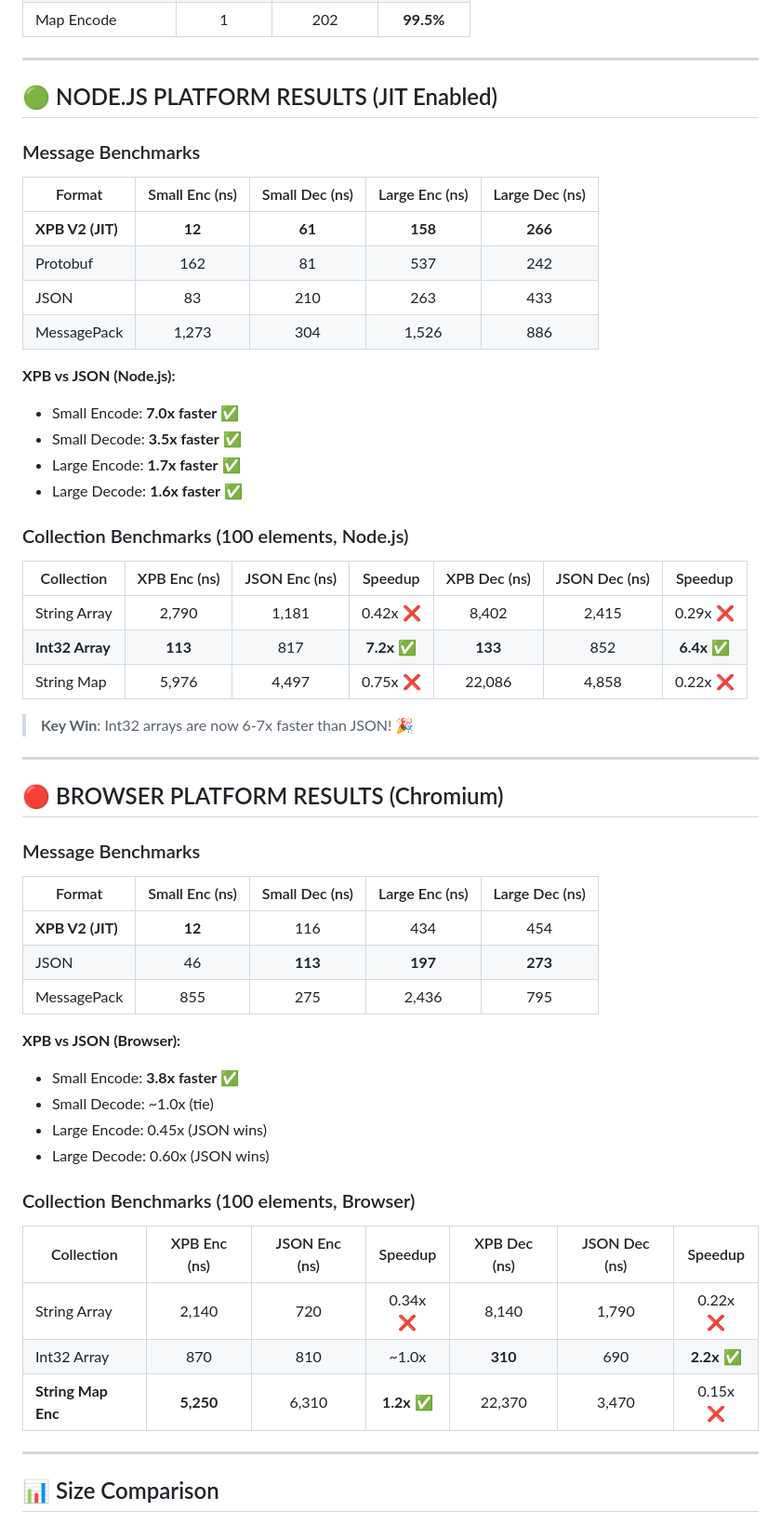
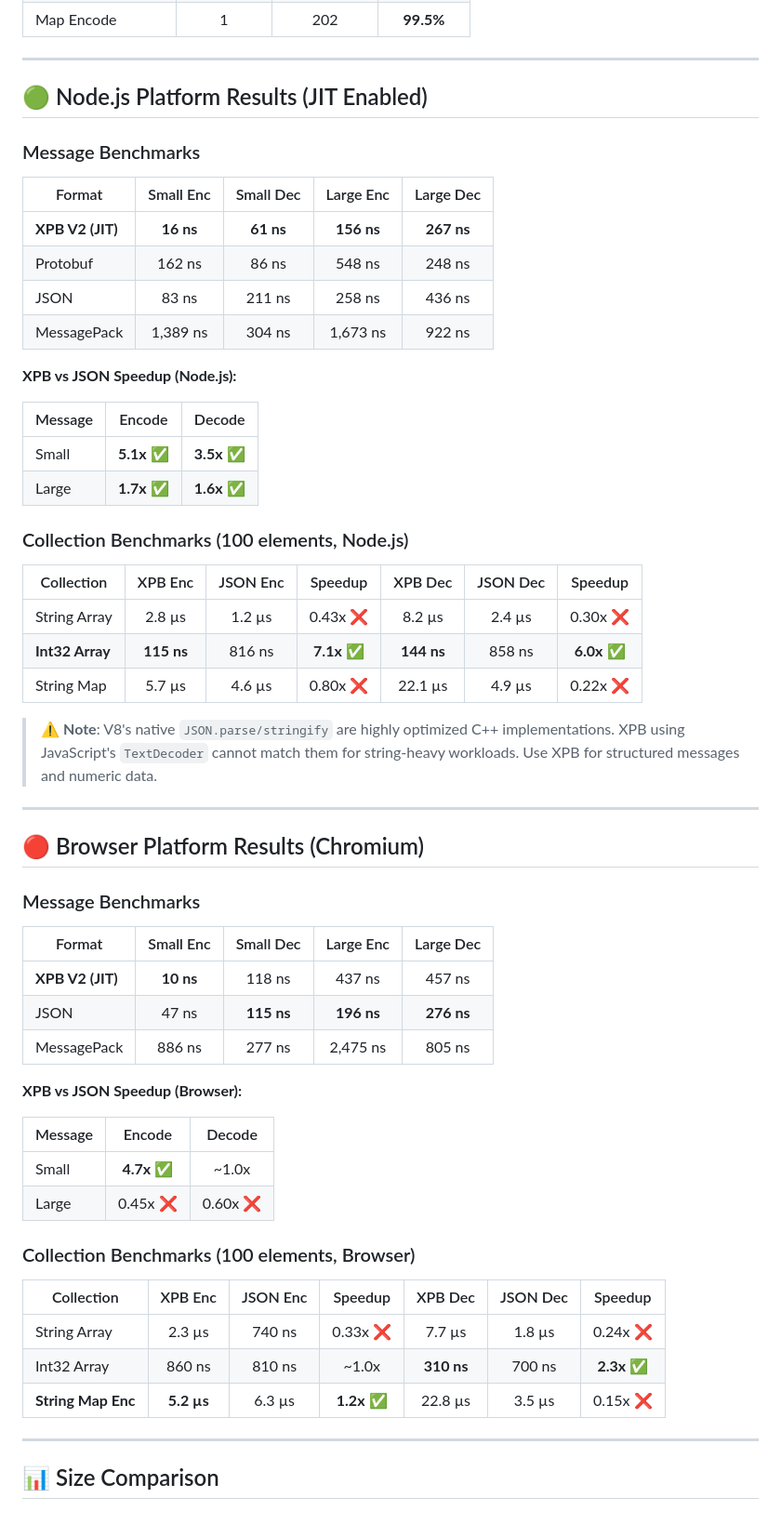
Before and after one commit to ElecTwix/xpb, a Markdown page: docs/BENCHMARK_REPORT.md, the part around one of its changes. Shown at 93% size. GitHub-like rendering.

```diff
--- a/docs/BENCHMARK_REPORT.md
+++ b/docs/BENCHMARK_REPORT.md
@@ -77,60 +69,60 @@
 
 ---
 
-## 🟢 NODE.JS PLATFORM RESULTS (JIT Enabled)
+## 🟢 Node.js Platform Results (JIT Enabled)
 
 ### Message Benchmarks
 
-| Format           | Small Enc (ns) | Small Dec (ns) | Large Enc (ns) | Large Dec (ns) |
-| ---------------- | :------------: | :------------: | :------------: | :------------: |
-| **XPB V2 (JIT)** |     **12**     |     **61**     |    **158**     |    **266**     |
-| Protobuf         |      162       |       81       |      537       |      242       |
-| JSON             |       83       |      210       |      263       |      433       |
-| MessagePack      |     1,273      |      304       |     1,526      |      886       |
+| Format           | Small Enc | Small Dec | Large Enc  | Large Dec  |
+| ---------------- | :-------: | :-------: | :--------: | :--------: |
+| **XPB V2 (JIT)** | **16 ns** | **61 ns** | **156 ns** | **267 ns** |
+| Protobuf         |  162 ns   |   86 ns   |   548 ns   |   248 ns   |
+| JSON             |   83 ns   |  211 ns   |   258 ns   |   436 ns   |
+| MessagePack      | 1,389 ns  |  304 ns   |  1,673 ns  |   922 ns   |
 
-**XPB vs JSON (Node.js):**
+**XPB vs JSON Speedup (Node.js):**
 
-- Small Encode: **7.0x faster** ✅
-- Small Decode: **3.5x faster** ✅
-- Large Encode: **1.7x faster** ✅
-- Large Decode: **1.6x faster** ✅
+| Message |   Encode    |   Decode    |
+| ------- | :---------: | :---------: |
+| Small   | **5.1x** ✅ | **3.5x** ✅ |
+| Large   | **1.7x** ✅ | **1.6x** ✅ |
 
 ### Collection Benchmarks (100 elements, Node.js)
 
-| Collection      | XPB Enc (ns) | JSON Enc (ns) |   Speedup   | XPB Dec (ns) | JSON Dec (ns) |   Speedup   |
-| --------------- | :----------: | :-----------: | :---------: | :----------: | :-----------: | :---------: |
-| String Array    |    2,790     |     1,181     |  0.42x ❌   |    8,402     |     2,415     |  0.29x ❌   |
-| **Int32 Array** |   **113**    |      817      | **7.2x** ✅ |   **133**    |      852      | **6.4x** ✅ |
-| String Map      |    5,976     |     4,497     |  0.75x ❌   |    22,086    |     4,858     |  0.22x ❌   |
+| Collection      |  XPB Enc   | JSON Enc |   Speedup   |  XPB Dec   | JSON Dec |   Speedup   |
+| --------------- | :--------: | :------: | :---------: | :--------: | :------: | :---------: |
+| String Array    |   2.8 µs   |  1.2 µs  |  0.43x ❌   |   8.2 µs   |  2.4 µs  |  0.30x ❌   |
+| **Int32 Array** | **115 ns** |  816 ns  | **7.1x** ✅ | **144 ns** |  858 ns  | **6.0x** ✅ |
+| String Map      |   5.7 µs   |  4.6 µs  |  0.80x ❌   |  22.1 µs   |  4.9 µs  |  0.22x ❌   |
 
-> **Key Win**: Int32 arrays are now 6-7x faster than JSON! 🎉
+> ⚠️ **Note**: V8's native `JSON.parse/stringify` are highly optimized C++ implementations. XPB using JavaScript's `TextDecoder` cannot match them for string-heavy workloads. Use XPB for structured messages and numeric data.
 
 ---
 
-## 🔴 BROWSER PLATFORM RESULTS (Chromium)
+## 🔴 Browser Platform Results (Chromium)
 
 ### Message Benchmarks
 
-| Format           | Small Enc (ns) | Small Dec (ns) | Large Enc (ns) | Large Dec (ns) |
-| ---------------- | :------------: | :------------: | :------------: | :------------: |
-| **XPB V2 (JIT)** |     **12**     |      116       |      434       |      454       |
-| JSON             |       46       |    **113**     |    **197**     |    **273**     |
-| MessagePack      |      855       |      275       |     2,436      |      795       |
+| Format           | Small Enc | Small Dec  | Large Enc  | Large Dec  |
+| ---------------- | :-------: | :--------: | :--------: | :--------: |
+| **XPB V2 (JIT)** | **10 ns** |   118 ns   |   437 ns   |   457 ns   |
+| JSON             |   47 ns   | **115 ns** | **196 ns** | **276 ns** |
+| MessagePack      |  886 ns   |   277 ns   |  2,475 ns  |   805 ns   |
 
-**XPB vs JSON (Browser):**
+**XPB vs JSON Speedup (Browser):**
 
-- Small Encode: **3.8x faster** ✅
-- Small Decode: ~1.0x (tie)
-- Large Encode: 0.45x (JSON wins)
-- Large Decode: 0.60x (JSON wins)
+| Message |   Encode    |  Decode  |
+| ------- | :---------: | :------: |
+| Small   | **4.7x** ✅ |  ~1.0x   |
+| Large   |  0.45x ❌   | 0.60x ❌ |
 
 ### Collection Benchmarks (100 elements, Browser)
 
-| Collection         | XPB Enc (ns) | JSON Enc (ns) |   Speedup   | XPB Dec (ns) | JSON Dec (ns) |   Speedup   |
-| ------------------ | :----------: | :-----------: | :---------: | :----------: | :-----------: | :---------: |
-| String Array       |    2,140     |      720      |  0.34x ❌   |    8,140     |     1,790     |  0.22x ❌   |
-| Int32 Array        |     870      |      810      |    ~1.0x    |   **310**    |      690      | **2.2x** ✅ |
-| **String Map Enc** |  **5,250**   |     6,310     | **1.2x** ✅ |    22,370    |     3,470     |  0.15x ❌   |
+| Collection         |  XPB Enc   | JSON Enc |   Speedup   |  XPB Dec   | JSON Dec |   Speedup   |
+| ------------------ | :--------: | :------: | :---------: | :--------: | :------: | :---------: |
+| String Array       |   2.3 µs   |  740 ns  |  0.33x ❌   |   7.7 µs   |  1.8 µs  |  0.24x ❌   |
+| Int32 Array        |   860 ns   |  810 ns  |    ~1.0x    | **310 ns** |  700 ns  | **2.3x** ✅ |
+| **String Map Enc** | **5.2 µs** |  6.3 µs  | **1.2x** ✅ |  22.8 µs   |  3.5 µs  |  0.15x ❌   |
 
 ---
 
```
Also changed, not shown: other parts of docs/BENCHMARK_REPORT.md (+90 -75 lines), GEMINI.md (+32 -32 lines).
